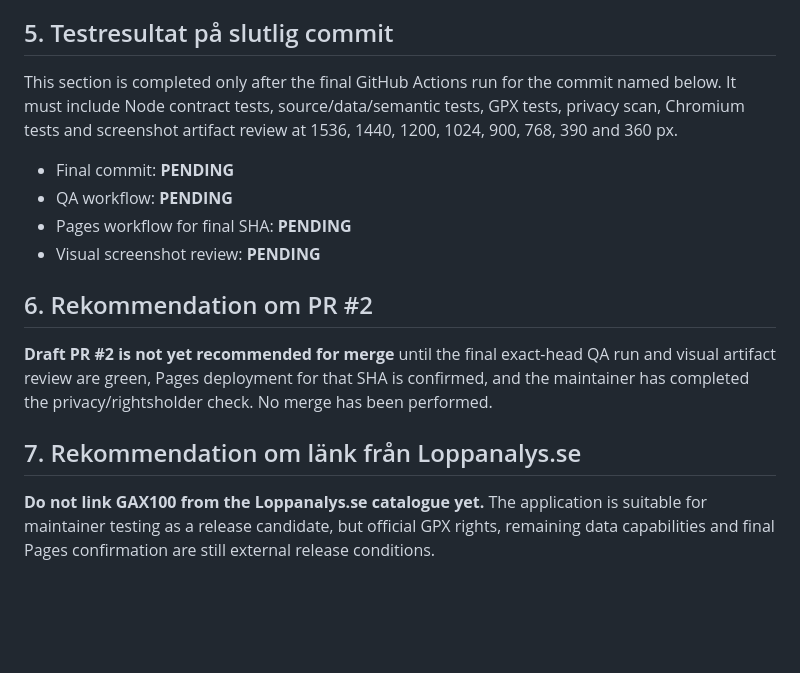
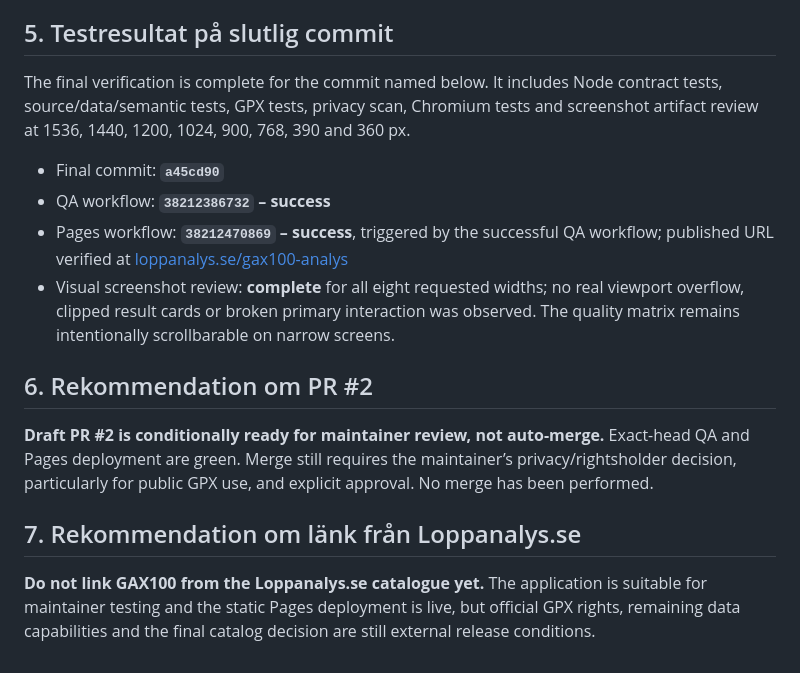
Before and after one commit to Stayinhealthyrunning/gax100-analys, a Markdown page: RELEASE_READINESS.md, the part around the change. Rendered like a GitHub page; blank space fills up the shorter version.

Commit message:
docs: finalize release readiness and QA state

```diff
--- a/RELEASE_READINESS.md
+++ b/RELEASE_READINESS.md
@@ -38,17 +38,17 @@ Status: release candidate under review. Branch `codex/gax100-etapp2`, Draft PR #
 
 ## 5. Testresultat på slutlig commit
 
-This section is completed only after the final GitHub Actions run for the commit named below. It must include Node contract tests, source/data/semantic tests, GPX tests, privacy scan, Chromium tests and screenshot artifact review at 1536, 1440, 1200, 1024, 900, 768, 390 and 360 px.
+The final verification is complete for the commit named below. It includes Node contract tests, source/data/semantic tests, GPX tests, privacy scan, Chromium tests and screenshot artifact review at 1536, 1440, 1200, 1024, 900, 768, 390 and 360 px.
 
-- Final commit: **PENDING**
-- QA workflow: **PENDING**
-- Pages workflow for final SHA: **PENDING**
-- Visual screenshot review: **PENDING**
+- Final commit: **`a45cd90`**
+- QA workflow: **`38212386732` – success**
+- Pages workflow: **`38212470869` – success**, triggered by the successful QA workflow; published URL verified at [loppanalys.se/gax100-analys](http://www.loppanalys.se/gax100-analys/)
+- Visual screenshot review: **complete** for all eight requested widths; no real viewport overflow, clipped result cards or broken primary interaction was observed. The quality matrix remains intentionally scrollbarable on narrow screens.
 
 ## 6. Rekommendation om PR #2
 
-**Draft PR #2 is not yet recommended for merge** until the final exact-head QA run and visual artifact review are green, Pages deployment for that SHA is confirmed, and the maintainer has completed the privacy/rightsholder check. No merge has been performed.
+**Draft PR #2 is conditionally ready for maintainer review, not auto-merge.** Exact-head QA and Pages deployment are green. Merge still requires the maintainer’s privacy/rightsholder decision, particularly for public GPX use, and explicit approval. No merge has been performed.
 
 ## 7. Rekommendation om länk från Loppanalys.se
 
-**Do not link GAX100 from the Loppanalys.se catalogue yet.** The application is suitable for maintainer testing as a release candidate, but official GPX rights, remaining data capabilities and final Pages confirmation are still external release conditions.
+**Do not link GAX100 from the Loppanalys.se catalogue yet.** The application is suitable for maintainer testing and the static Pages deployment is live, but official GPX rights, remaining data capabilities and the final catalog decision are still external release conditions.
```
Also changed, not shown: PROJECT_STATE.md (+22 -17 lines), WORK_QUEUE.md (+5 -5 lines).
